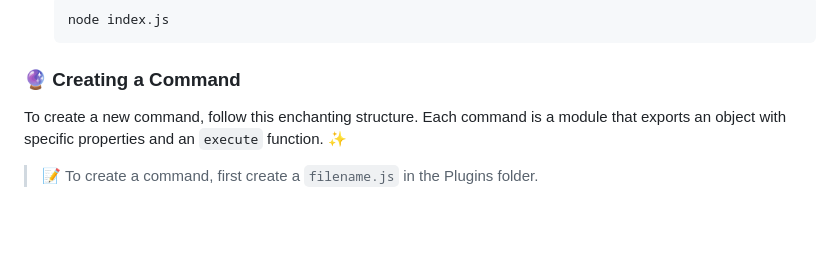
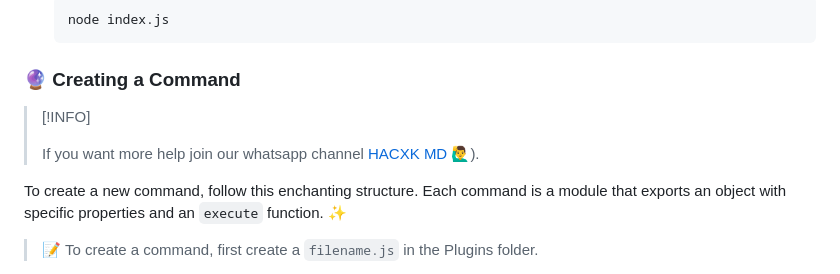
Before and after one commit to Timvane-coder/Edge, a Markdown page: README.md, the part around the change. Drawn GitHub-style; blank space fills up the shorter version.

````diff
--- a/README.md
+++ b/README.md
@@ -37,6 +37,10 @@ Follow these magical steps to create and customize your very own WhatsApp bot:
    ```
 
 ### 🔮 Creating a Command
+
+> [!INFO]
+>
+> If you want more help join our whatsapp channel [HACXK MD 🙋‍♂️](https://whatsapp.com/channel/0029Vahkcya1SWt1EzYAg43I)).
 
 To create a new command, follow this enchanting structure. Each command is a module that exports an object with specific properties and an `execute` function. ✨
 
````
